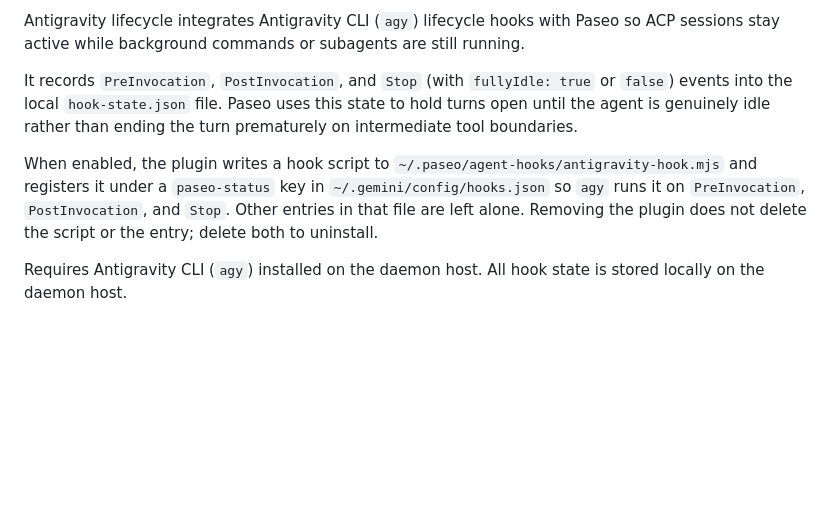
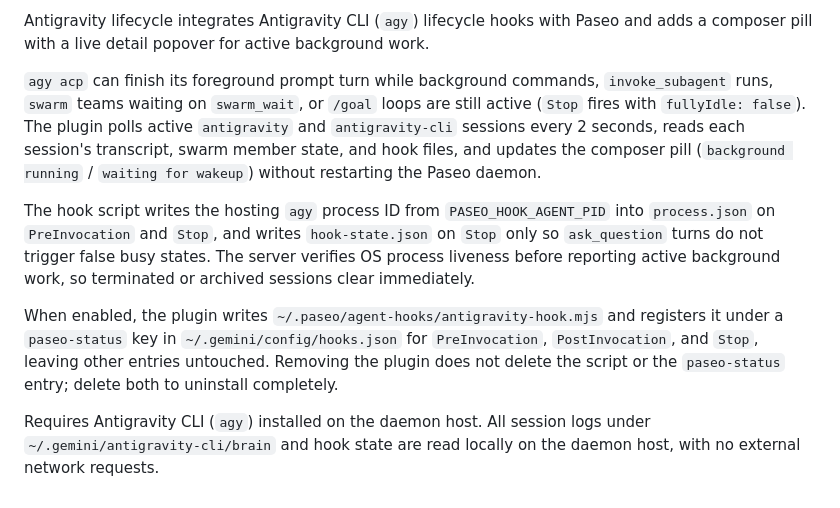
Before and after one commit to apple-ouyang/paseo-antigravity-lifecycle, a Markdown page: OVERVIEW.md, the part around the change. GitHub-like rendering; blank space fills up the shorter version.

```diff
--- a/OVERVIEW.md
+++ b/OVERVIEW.md
@@ -1,7 +1,9 @@
-Antigravity lifecycle integrates Antigravity CLI (`agy`) lifecycle hooks with Paseo so ACP sessions stay active while background commands or subagents are still running.
+Antigravity lifecycle integrates Antigravity CLI (`agy`) lifecycle hooks with Paseo and adds a composer pill with a live detail popover for active background work.
 
-It records `PreInvocation`, `PostInvocation`, and `Stop` (with `fullyIdle: true` or `false`) events into the local `hook-state.json` file. Paseo uses this state to hold turns open until the agent is genuinely idle rather than ending the turn prematurely on intermediate tool boundaries.
+`agy acp` can finish its foreground prompt turn while background commands, `invoke_subagent` runs, `swarm` teams waiting on `swarm_wait`, or `/goal` loops are still active (`Stop` fires with `fullyIdle: false`). The plugin polls active `antigravity` and `antigravity-cli` sessions every 2 seconds, reads each session's transcript, swarm member state, and hook files, and updates the composer pill (`background running` / `waiting for wakeup`) without restarting the Paseo daemon.
 
-When enabled, the plugin writes a hook script to `~/.paseo/agent-hooks/antigravity-hook.mjs` and registers it under a `paseo-status` key in `~/.gemini/config/hooks.json` so `agy` runs it on `PreInvocation`, `PostInvocation`, and `Stop`. Other entries in that file are left alone. Removing the plugin does not delete the script or the entry; delete both to uninstall.
+The hook script writes the hosting `agy` process ID from `PASEO_HOOK_AGENT_PID` into `process.json` on `PreInvocation` and `Stop`, and writes `hook-state.json` on `Stop` only so `ask_question` turns do not trigger false busy states. The server verifies OS process liveness before reporting active background work, so terminated or archived sessions clear immediately.
 
-Requires Antigravity CLI (`agy`) installed on the daemon host. All hook state is stored locally on the daemon host.
+When enabled, the plugin writes `~/.paseo/agent-hooks/antigravity-hook.mjs` and registers it under a `paseo-status` key in `~/.gemini/config/hooks.json` for `PreInvocation`, `PostInvocation`, and `Stop`, leaving other entries untouched. Removing the plugin does not delete the script or the `paseo-status` entry; delete both to uninstall completely.
+
+Requires Antigravity CLI (`agy`) installed on the daemon host. All session logs under `~/.gemini/antigravity-cli/brain` and hook state are read locally on the daemon host, with no external network requests.
```
Also changed, not shown: README.md (+17 -7 lines), assets/pill.png (added), 13 other files.
